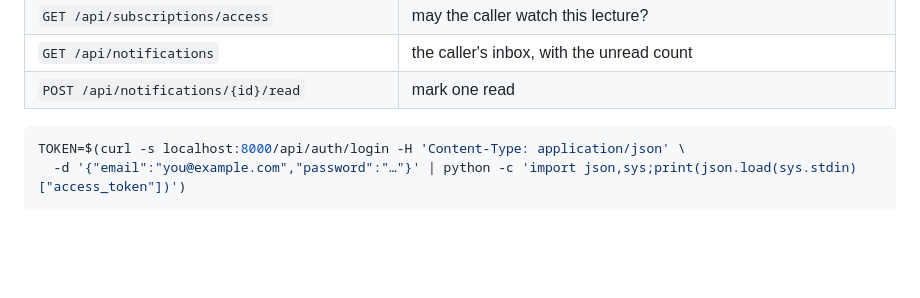
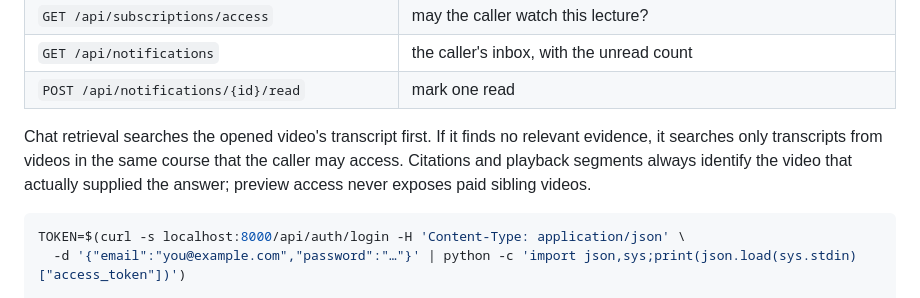
Before and after one commit to tokaM107/Educational-platform---imed, a Markdown page: README.md, the part around the change. Drawn GitHub-style; blank space fills up the shorter version.

Commit message:
Update README.md to clarify chat retrieval process and video citation details

````diff
--- a/README.md
+++ b/README.md
@@ -300,6 +300,12 @@ their description says public. `/health` is also public.
 | `GET /api/subscriptions/access` | may the caller watch this lecture? |
 | `GET /api/notifications` | the caller's inbox, with the unread count |
 | `POST /api/notifications/{id}/read` | mark one read |
+
+Chat retrieval searches the opened video's transcript first. If it finds no
+relevant evidence, it searches only transcripts from videos in the same course
+that the caller may access. Citations and playback segments always identify the
+video that actually supplied the answer; preview access never exposes paid
+sibling videos.
 
 ```bash
 TOKEN=$(curl -s localhost:8000/api/auth/login -H 'Content-Type: application/json' \
````
